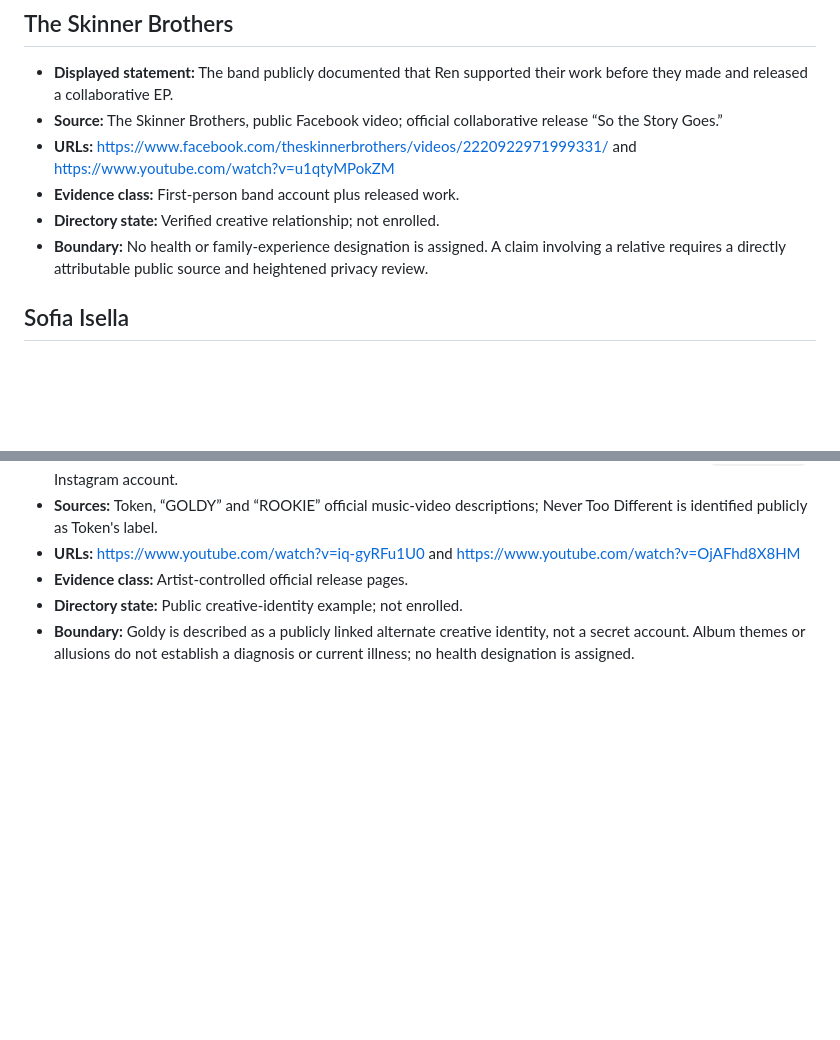
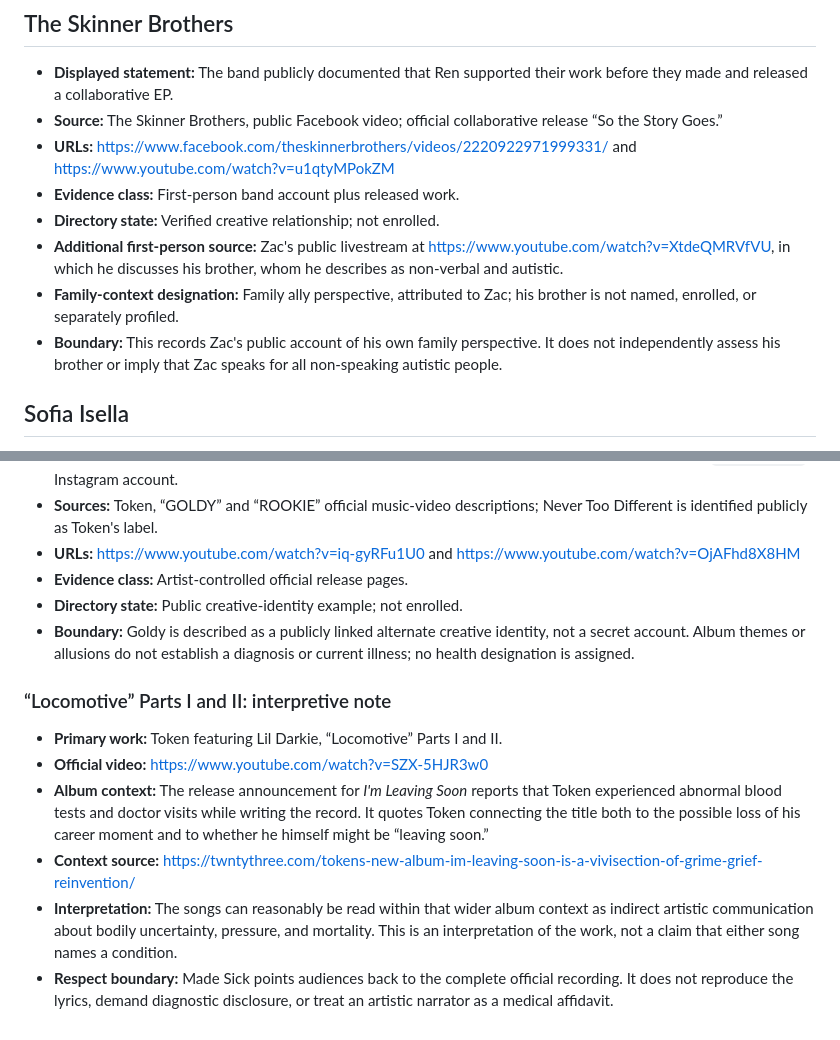
Before and after one commit to ibloud/made-sick, a Markdown page: SOURCE_REGISTER.md, 2 parts joined by grey strips. Rendered like a GitHub page; blank space fills up the shorter version.

Commit message:
Add Locomotive interpretation and Zac livestream source

```diff
--- a/SOURCE_REGISTER.md
+++ b/SOURCE_REGISTER.md
@@ -31,7 +31,9 @@ Creators and authorized representatives may request correction, narrower wording
 - **URLs:** https://www.facebook.com/theskinnerbrothers/videos/2220922971999331/ and https://www.youtube.com/watch?v=u1qtyMPokZM
 - **Evidence class:** First-person band account plus released work.
 - **Directory state:** Verified creative relationship; not enrolled.
-- **Boundary:** No health or family-experience designation is assigned. A claim involving a relative requires a directly attributable public source and heightened privacy review.
+- **Additional first-person source:** Zac's public livestream at https://www.youtube.com/watch?v=XtdeQMRVfVU, in which he discusses his brother, whom he describes as non-verbal and autistic.
+- **Family-context designation:** Family ally perspective, attributed to Zac; his brother is not named, enrolled, or separately profiled.
+- **Boundary:** This records Zac's public account of his own family perspective. It does not independently assess his brother or imply that Zac speaks for all non-speaking autistic people.
 
 ## Sofia Isella
 
@@ -58,3 +60,12 @@ Creators and authorized representatives may request correction, narrower wording
 - **Evidence class:** Artist-controlled official release pages.
 - **Directory state:** Public creative-identity example; not enrolled.
 - **Boundary:** Goldy is described as a publicly linked alternate creative identity, not a secret account. Album themes or allusions do not establish a diagnosis or current illness; no health designation is assigned.
+
+### “Locomotive” Parts I and II: interpretive note
+
+- **Primary work:** Token featuring Lil Darkie, “Locomotive” Parts I and II.
+- **Official video:** https://www.youtube.com/watch?v=SZX-5HJR3w0
+- **Album context:** The release announcement for *I'm Leaving Soon* reports that Token experienced abnormal blood tests and doctor visits while writing the record. It quotes Token connecting the title both to the possible loss of his career moment and to whether he himself might be “leaving soon.”
+- **Context source:** https://twntythree.com/tokens-new-album-im-leaving-soon-is-a-vivisection-of-grime-grief-reinvention/
+- **Interpretation:** The songs can reasonably be read within that wider album context as indirect artistic communication about bodily uncertainty, pressure, and mortality. This is an interpretation of the work, not a claim that either song names a condition.
+- **Respect boundary:** Made Sick points audiences back to the complete official recording. It does not reproduce the lyrics, demand diagnostic disclosure, or treat an artistic narrator as a medical affidavit.
```
